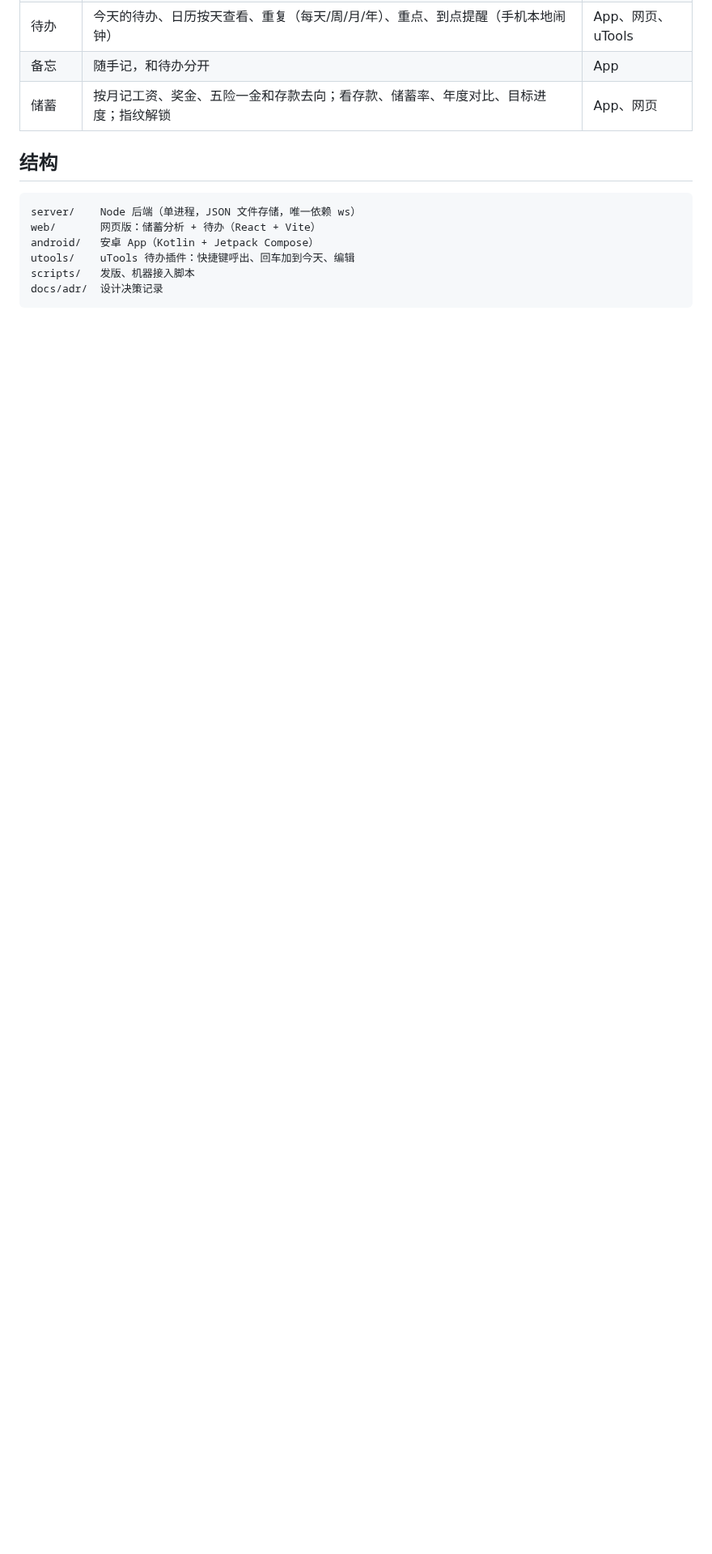
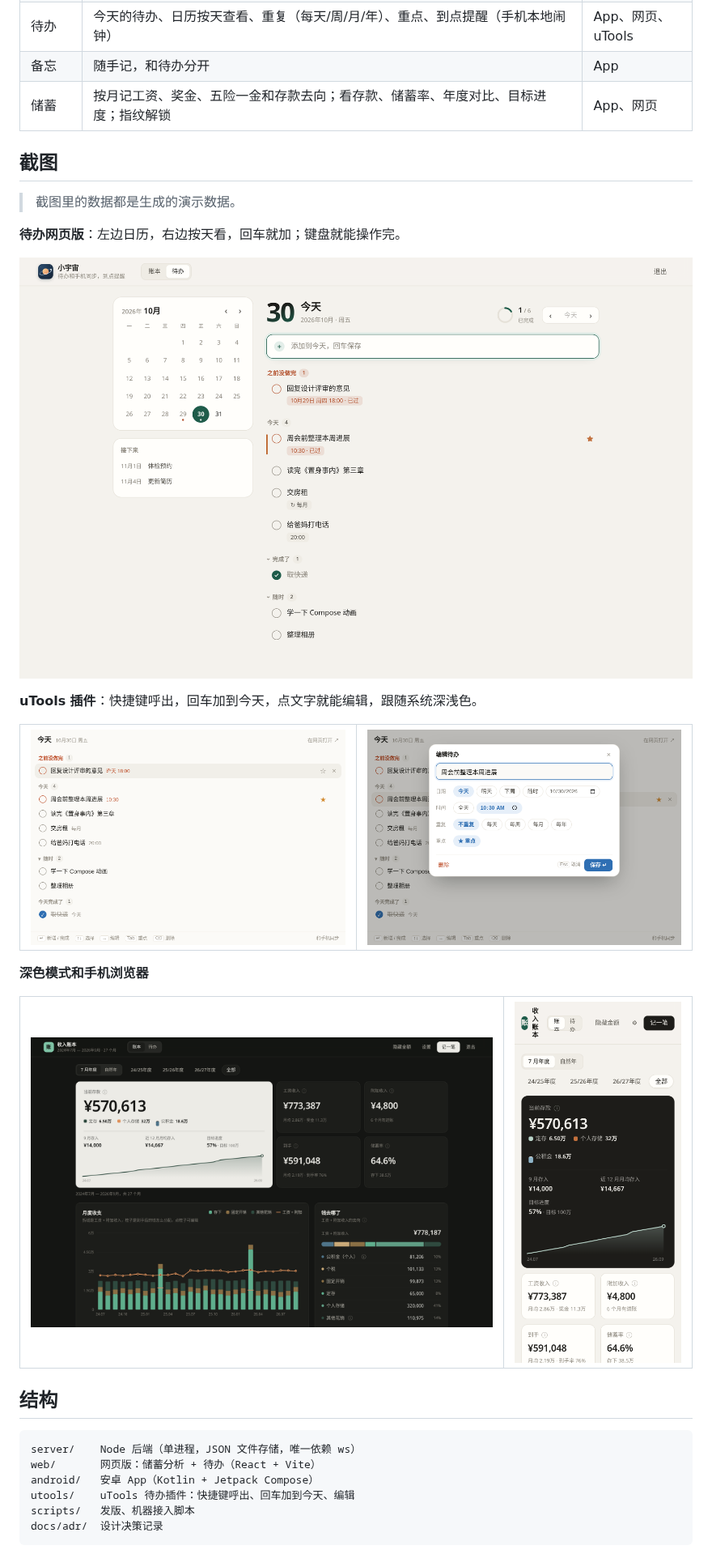
Before and after one commit to Ken-Chy129/xiaoyuzhou, a Markdown page: README.md, the part around one of its changes. Shown at 81% size. GitHub-like rendering; pictures changed too: docs/screenshots/utools-edit.png (added), docs/screenshots/utools-light.png (added), docs/screenshots/web-phone.png (added); blank space fills up the shorter version.

Commit message:
README 加截图（演示数据）

```diff
--- a/README.md
+++ b/README.md
@@ -17,6 +19,32 @@
 | 待办 | 今天的待办、日历按天查看、重复（每天/周/月/年）、重点、到点提醒（手机本地闹钟） | App、网页、uTools |
 | 备忘 | 随手记，和待办分开 | App |
 | 储蓄 | 按月记工资、奖金、五险一金和存款去向；看存款、储蓄率、年度对比、目标进度；指纹解锁 | App、网页 |
+
+## 截图
+
+> 截图里的数据都是生成的演示数据。
+
+**待办网页版**：左边日历，右边按天看，回车就加；键盘就能操作完。
+
+![待办网页版](docs/screenshots/web-todo.png)
+
+**uTools 插件**：快捷键呼出，回车加到今天，点文字就能编辑，跟随系统深浅色。
+
+<table>
+  <tr>
+    <td><img src="docs/screenshots/utools-light.png" alt="uTools 插件" /></td>
+    <td><img src="docs/screenshots/utools-edit.png" alt="uTools 编辑" /></td>
+  </tr>
+</table>
+
+**深色模式和手机浏览器**
+
+<table>
+  <tr>
+    <td width="72%"><img src="docs/screenshots/web-savings-dark.png" alt="深色模式" /></td>
+    <td><img src="docs/screenshots/web-phone.png" alt="手机浏览器" /></td>
+  </tr>
+</table>
 
 ## 结构
 
```
Also changed, not shown: other parts of README.md (+2 -0 lines), docs/screenshots/web-savings.png (added).
